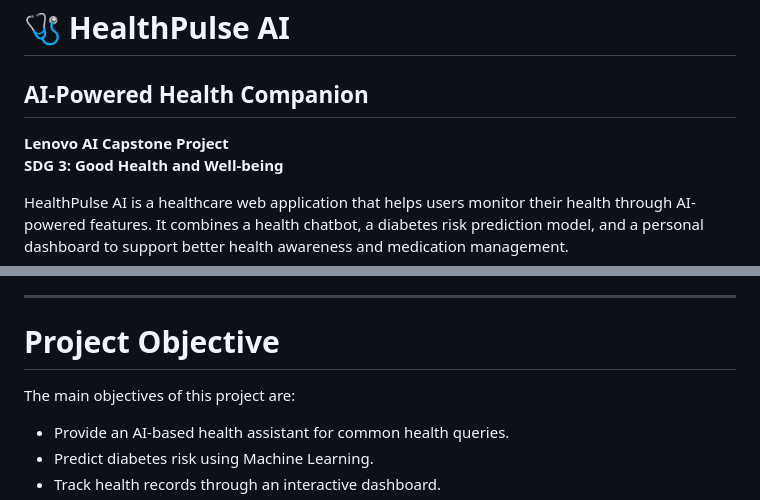
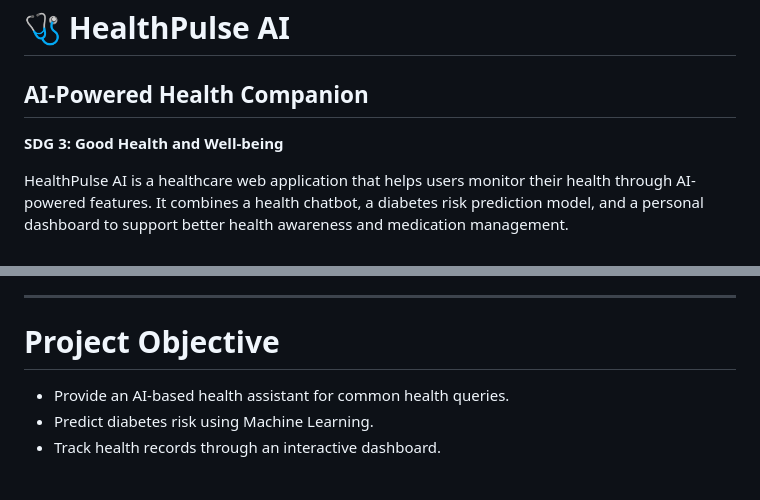
Before and after one commit to Shrushti7823/HealthPulse-AI, a Markdown page: README.md, 2 parts joined by grey strips. Rendered like a GitHub page; blank space fills up the shorter version.

Commit message:
Refine project description in README.md
Removed redundant project description and objectives.

```diff
--- a/README.md
+++ b/README.md
@@ -1,7 +1,7 @@
 # 🩺 HealthPulse AI
 
 ## AI-Powered Health Companion
-**Lenovo AI Capstone Project**
+
 **SDG 3: Good Health and Well-being**
 
 HealthPulse AI is a healthcare web application that helps users monitor their health through AI-powered features. It combines a health chatbot, a diabetes risk prediction model, and a personal dashboard to support better health awareness and medication management.
@@ -17,8 +17,6 @@ HealthPulse AI aims to provide an easy-to-use digital solution that encourages p
 ---
 
 # Project Objective
-
-The main objectives of this project are:
 
 - Provide an AI-based health assistant for common health queries.
 - Predict diabetes risk using Machine Learning.
```
